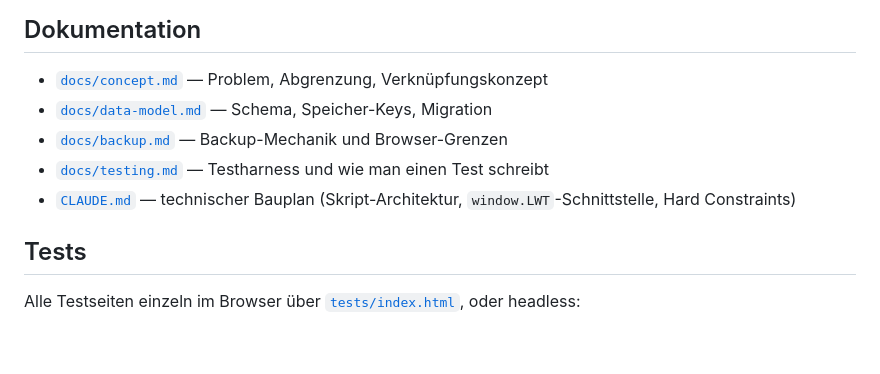
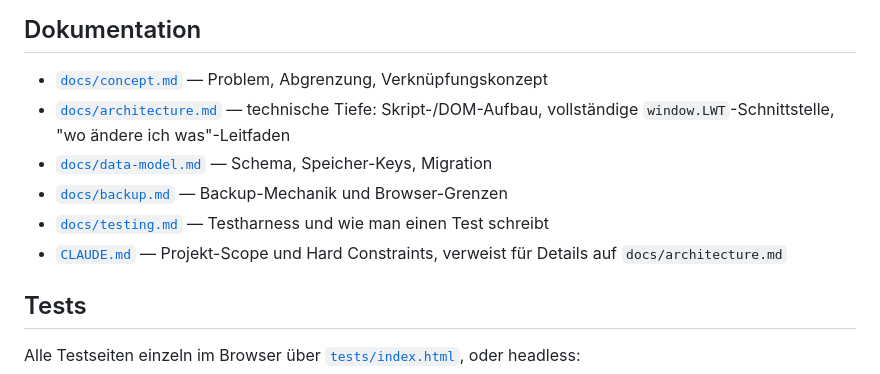
Before and after one commit to marbuilder/LocalWorkTracker, a Markdown page: README.md, the part around the change. GitHub-like rendering; blank space fills up the shorter version.

```diff
--- a/README.md
+++ b/README.md
@@ -39,10 +39,11 @@ Details zum Backup-Mechanismus und den Browser-Grenzen dabei: [`docs/backup.md`]
 ## Dokumentation
 
 - [`docs/concept.md`](docs/concept.md) — Problem, Abgrenzung, Verknüpfungskonzept
+- [`docs/architecture.md`](docs/architecture.md) — technische Tiefe: Skript-/DOM-Aufbau, vollständige `window.LWT`-Schnittstelle, "wo ändere ich was"-Leitfaden
 - [`docs/data-model.md`](docs/data-model.md) — Schema, Speicher-Keys, Migration
 - [`docs/backup.md`](docs/backup.md) — Backup-Mechanik und Browser-Grenzen
 - [`docs/testing.md`](docs/testing.md) — Testharness und wie man einen Test schreibt
-- [`CLAUDE.md`](CLAUDE.md) — technischer Bauplan (Skript-Architektur, `window.LWT`-Schnittstelle, Hard Constraints)
+- [`CLAUDE.md`](CLAUDE.md) — Projekt-Scope und Hard Constraints, verweist für Details auf `docs/architecture.md`
 
 ## Tests
 
```
Also changed, not shown: CLAUDE.md (+2 -0 lines), docs/architecture.md (added, +150 -0 lines).
